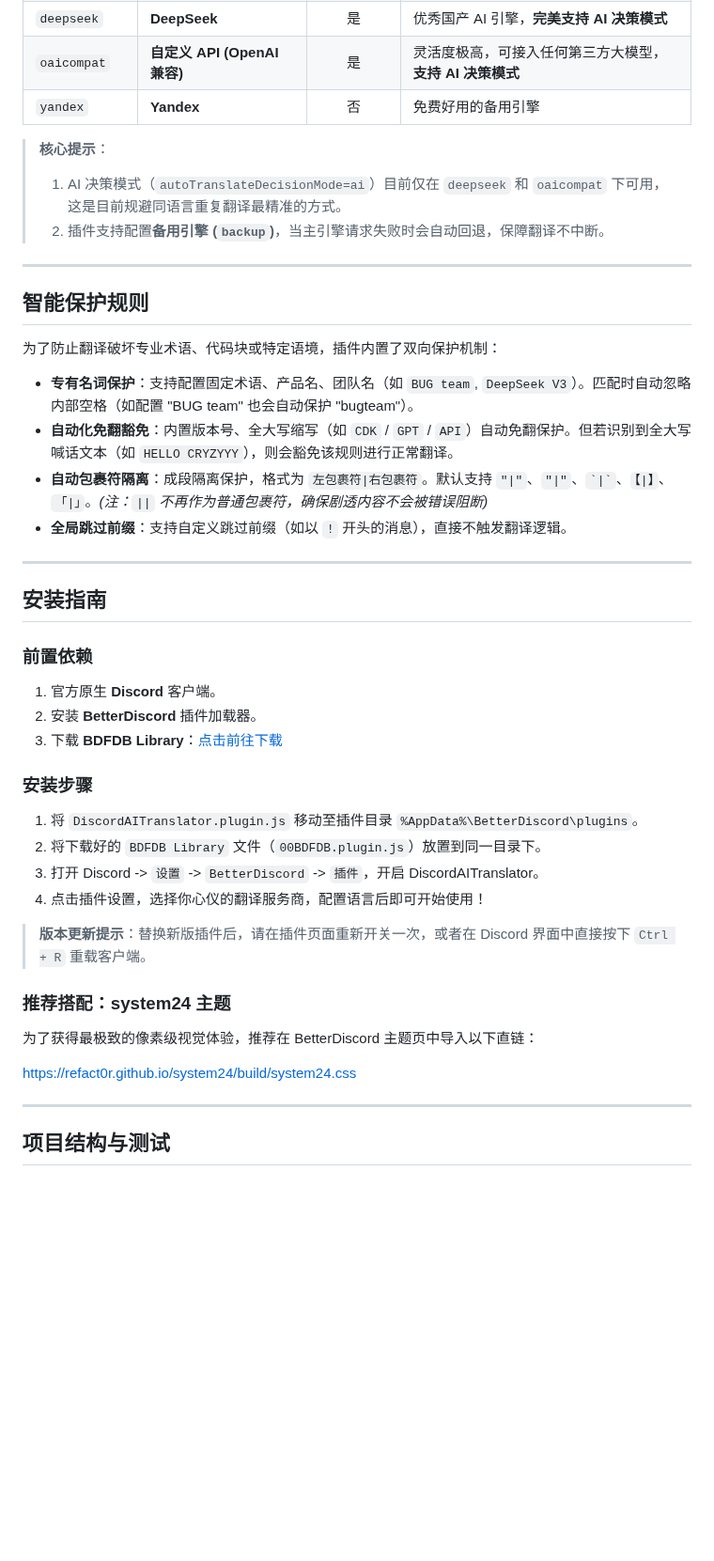
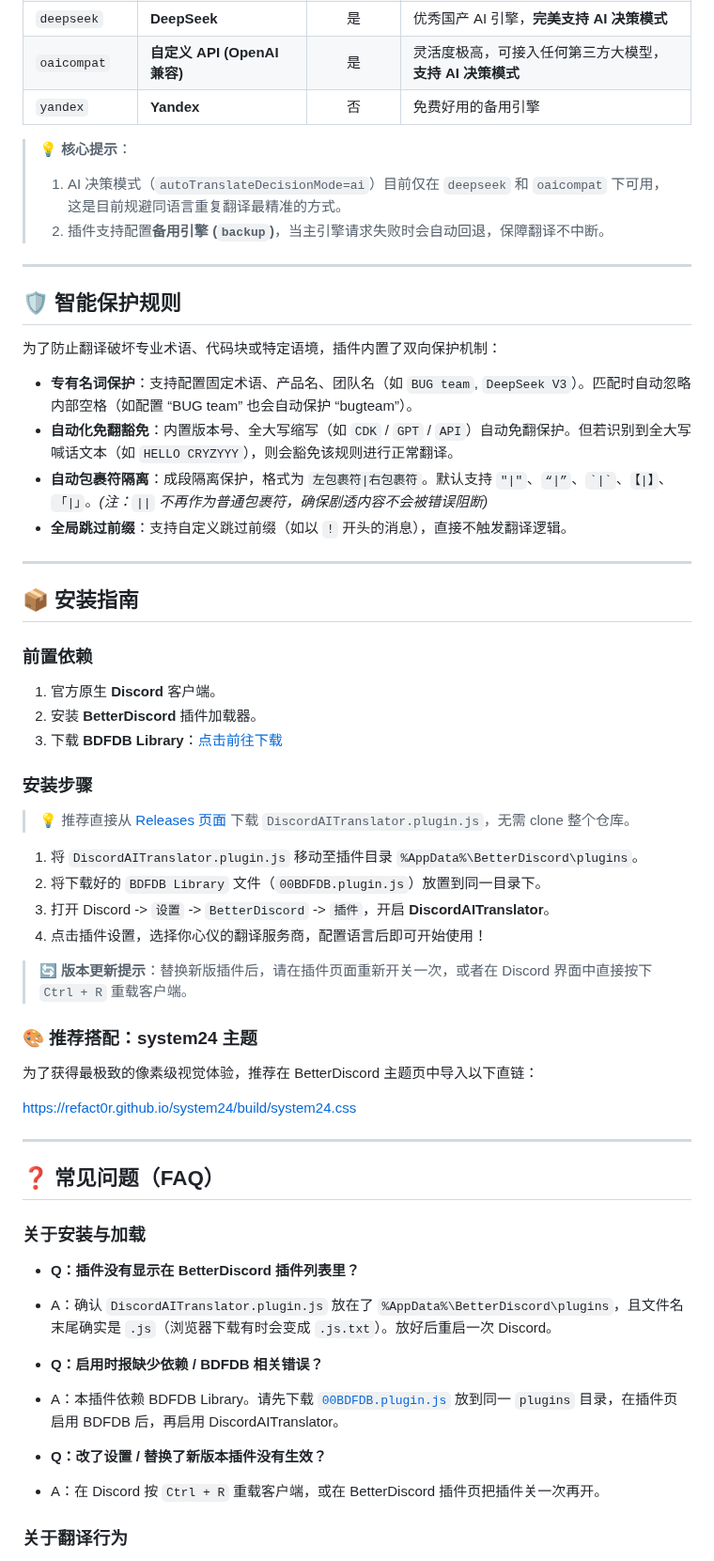
Before and after one commit to Link-Start/DiscordAITranslator_ROOT94-MAX, a Markdown page: README.md, the part around one of its changes. Shown at 94% size. Drawn GitHub-style; blank space fills up the shorter version.

```diff
--- a/README.md
+++ b/README.md
@@ -51,24 +66,24 @@
 | `oaicompat` | **自定义 API (OpenAI 兼容)** | 是 | 灵活度极高，可接入任何第三方大模型，**支持 AI 决策模式** |
 | `yandex` | **Yandex** | 否 | 免费好用的备用引擎 |
 
-> **核心提示**：
+> 💡 **核心提示**：
 > 1. AI 决策模式（`autoTranslateDecisionMode=ai`）目前仅在 `deepseek` 和 `oaicompat` 下可用，这是目前规避同语言重复翻译最精准的方式。
 > 2. 插件支持配置**备用引擎 (`backup`)**，当主引擎请求失败时会自动回退，保障翻译不中断。
 
 ---
 
-## 智能保护规则
+## 🛡️ 智能保护规则
 
 为了防止翻译破坏专业术语、代码块或特定语境，插件内置了双向保护机制：
 
-* **专有名词保护**：支持配置固定术语、产品名、团队名（如 `BUG team`, `DeepSeek V3`）。匹配时自动忽略内部空格（如配置 "BUG team" 也会自动保护 "bugteam"）。
+* **专有名词保护**：支持配置固定术语、产品名、团队名（如 `BUG team`, `DeepSeek V3`）。匹配时自动忽略内部空格（如配置 “BUG team” 也会自动保护 “bugteam”）。
 * **自动化免翻豁免**：内置版本号、全大写缩写（如 `CDK` / `GPT` / `API`）自动免翻保护。但若识别到全大写喊话文本（如 `HELLO CRYZYYY`），则会豁免该规则进行正常翻译。
-* **自动包裹符隔离**：成段隔离保护，格式为 `左包裹符|右包裹符`。默认支持 `"|"`、`"|"`、`` `|` ``、`【|】`、`「|」`。*(注：`||` 不再作为普通包裹符，确保剧透内容不会被错误阻断)*
+* **自动包裹符隔离**：成段隔离保护，格式为 `左包裹符|右包裹符`。默认支持 `"|"`、`“|”`、`` `|` ``、`【|】`、`「|」`。*(注：`||` 不再作为普通包裹符，确保剧透内容不会被错误阻断)*
 * **全局跳过前缀**：支持自定义跳过前缀（如以 `!` 开头的消息），直接不触发翻译逻辑。
 
 ---
 
-## 安装指南
+## 📦 安装指南
 
 ### 前置依赖
 1. 官方原生 **Discord** 客户端。
@@ -76,14 +91,17 @@
 3. 下载 **BDFDB Library**：[点击前往下载](https://mwittrien.github.io/downloader/?library)
 
 ### 安装步骤
+
+> 💡 推荐直接从 [Releases 页面](https://github.com/able-root/DiscordAITranslator/releases) 下载 `DiscordAITranslator.plugin.js`，无需 clone 整个仓库。
+
 1. 将 `DiscordAITranslator.plugin.js` 移动至插件目录 `%AppData%\BetterDiscord\plugins`。
 2. 将下载好的 `BDFDB Library` 文件（`00BDFDB.plugin.js`）放置到同一目录下。
-3. 打开 Discord -> `设置` -> `BetterDiscord` -> `插件`，开启 DiscordAITranslator。
+3. 打开 Discord -> `设置` -> `BetterDiscord` -> `插件`，开启 **DiscordAITranslator**。
 4. 点击插件设置，选择你心仪的翻译服务商，配置语言后即可开始使用！
 
-> **版本更新提示**：替换新版插件后，请在插件页面重新开关一次，或者在 Discord 界面中直接按下 `Ctrl + R` 重载客户端。
+> 🔄 **版本更新提示**：替换新版插件后，请在插件页面重新开关一次，或者在 Discord 界面中直接按下 `Ctrl + R` 重载客户端。
 
-### 推荐搭配：system24 主题
+### 🎨 推荐搭配：system24 主题
 
 为了获得最极致的像素级视觉体验，推荐在 BetterDiscord 主题页中导入以下直链：
 
@@ -91,4 +109,18 @@
 
 ---
 
-## 项目结构与测试
+## ❓ 常见问题（FAQ）
+
+### 关于安装与加载
+
+- **Q：插件没有显示在 BetterDiscord 插件列表里？**
+- A：确认 `DiscordAITranslator.plugin.js` 放在了 `%AppData%\BetterDiscord\plugins`，且文件名末尾确实是 `.js`（浏览器下载有时会变成 `.js.txt`）。放好后重启一次 Discord。
+
+- **Q：启用时报缺少依赖 / BDFDB 相关错误？**
+- A：本插件依赖 BDFDB Library。请先下载 [`00BDFDB.plugin.js`](https://mwittrien.github.io/downloader/?library) 放到同一 `plugins` 目录，在插件页启用 BDFDB 后，再启用 DiscordAITranslator。
+
+- **Q：改了设置 / 替换了新版本插件没有生效？**
+- A：在 Discord 按 `Ctrl + R` 重载客户端，或在 BetterDiscord 插件页把插件关一次再开。
+
+### 关于翻译行为
+
```
Also changed, not shown: other parts of README.md (+74 -22 lines).
